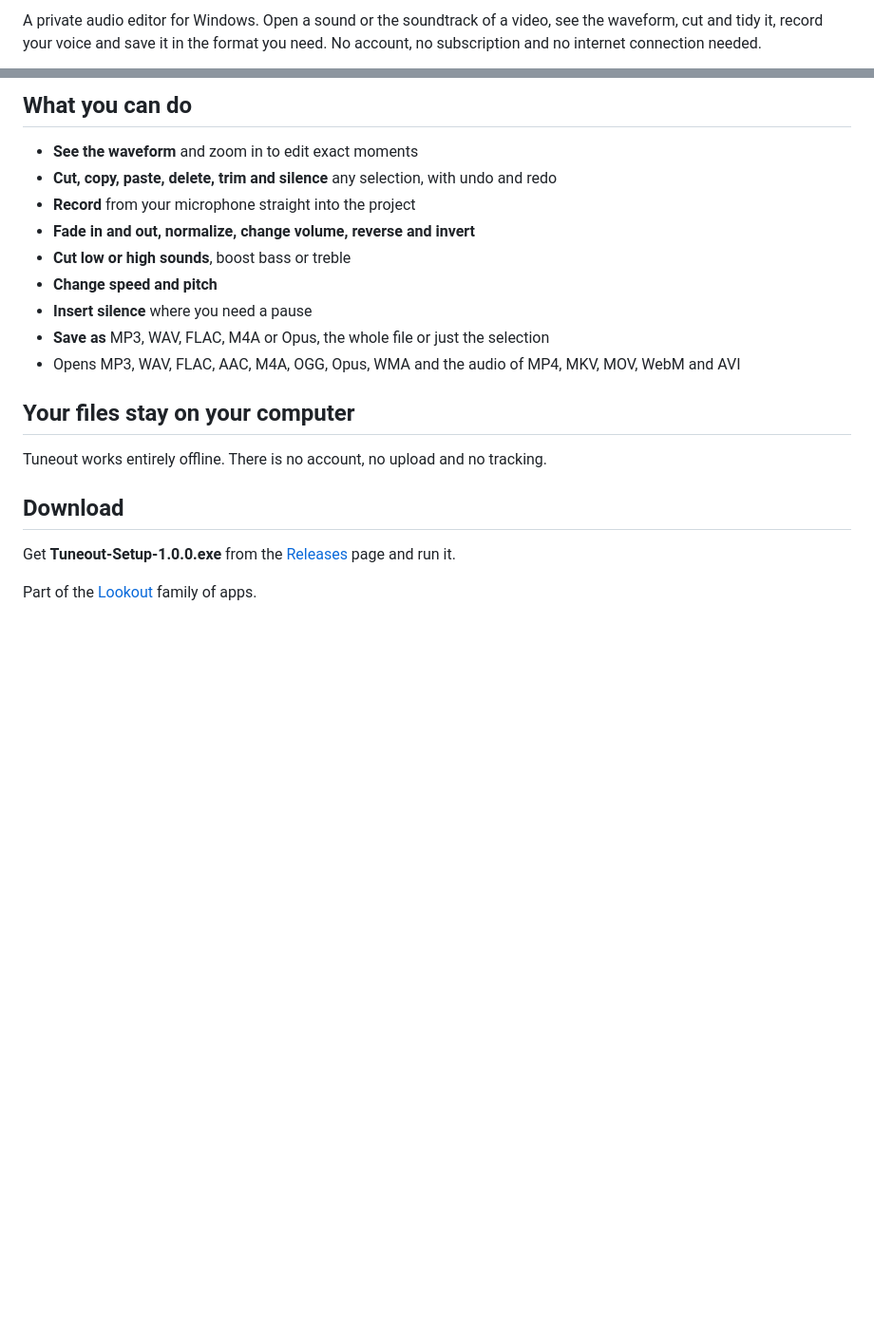
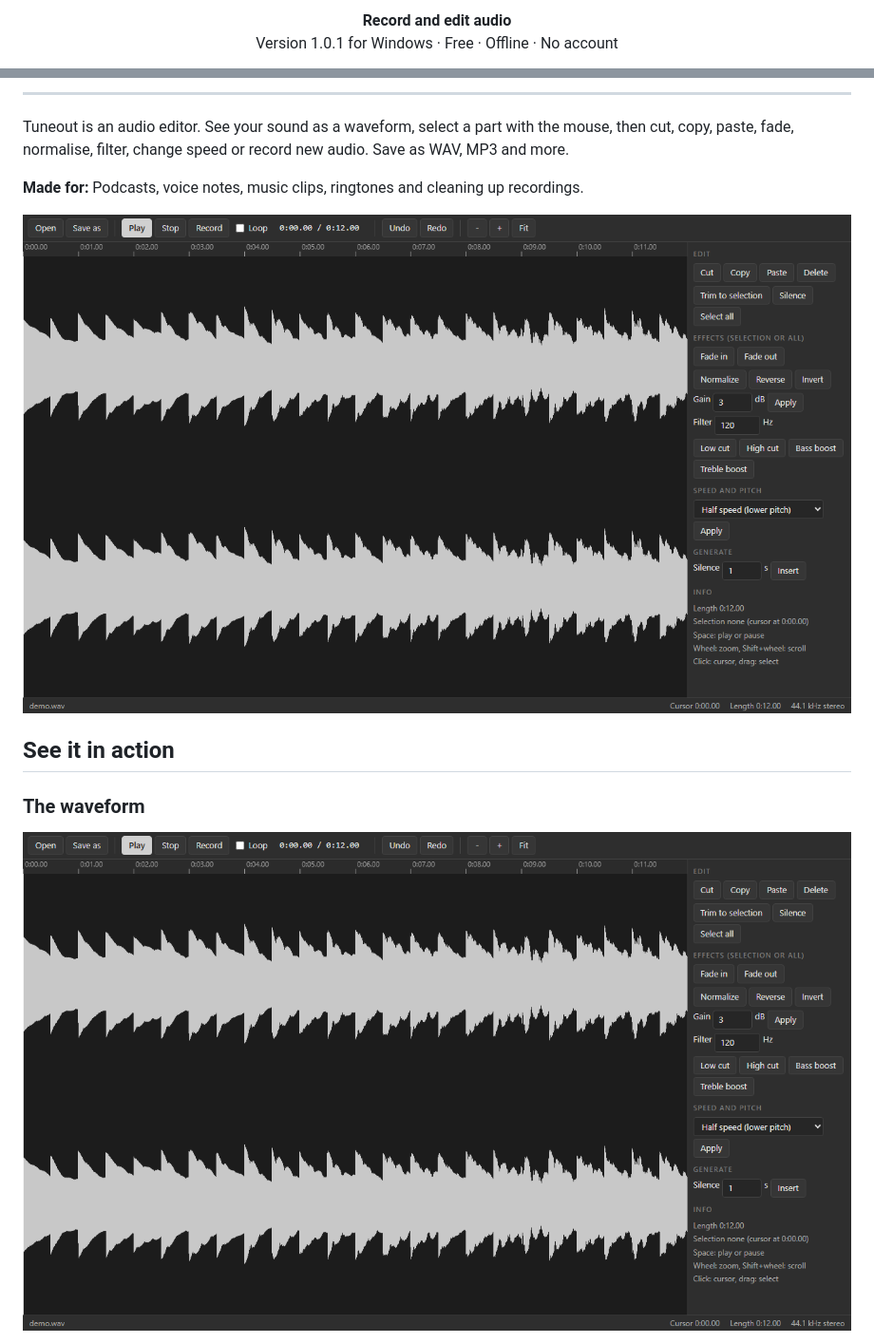
Before and after one commit to plawanpawin-byte/tuneout, a Markdown page: README.md, 2 parts joined by grey strips. Shown at 95% size. Rendered like a GitHub page; pictures changed too: screenshots/01-waveform.png (added); blank space fills up the shorter version.

Commit message:
docs: banner, screenshots and a much fuller README
Co-Authored-By: Claude Sonnet 5.5 <noreply@anthropic.com>

```diff
--- a/README.md
+++ b/README.md
@@ -2,3 +2,3 @@
 
-A private audio editor for Windows. Open a sound or the soundtrack of a video, see the waveform, cut and tidy it, record your voice and save it in the format you need. No account, no subscription and no internet connection needed.
+<p align="center"><b>Record and edit audio</b><br>Version 1.0.1 for Windows · Free · Offline · No account</p>
 
@@ -6,23 +6,15 @@ A private audio editor for Windows. Open a sound or the soundtrack of a video, s
 
-## What you can do
+---
 
-- **See the waveform** and zoom in to edit exact moments
-- **Cut, copy, paste, delete, trim and silence** any selection, with undo and redo
-- **Record** from your microphone straight into the project
-- **Fade in and out, normalize, change volume, reverse and invert**
-- **Cut low or high sounds**, boost bass or treble
-- **Change speed and pitch**
-- **Insert silence** where you need a pause
-- **Save as** MP3, WAV, FLAC, M4A or Opus, the whole file or just the selection
-- Opens MP3, WAV, FLAC, AAC, M4A, OGG, Opus, WMA and the audio of MP4, MKV, MOV, WebM and AVI
+Tuneout is an audio editor. See your sound as a waveform, select a part with the mouse, then cut, copy, paste, fade, normalise, filter, change speed or record new audio. Save as WAV, MP3 and more.
 
-## Your files stay on your computer
+**Made for:** Podcasts, voice notes, music clips, ringtones and cleaning up recordings.
 
-Tuneout works entirely offline. There is no account, no upload and no tracking.
+![Tuneout](screenshots/01-waveform.png)
 
-## Download
+## See it in action
 
-Get **Tuneout-Setup-1.0.0.exe** from the [Releases](../../releases/latest) page and run it.
+### The waveform
 
-Part of the [Lookout](https://github.com/plawanpawin-byte/Lookout) family of apps.
+![The waveform](screenshots/01-waveform.png)
 
```
Also changed, not shown: other parts of README.md (+111 -3 lines), screenshots/02-selection.png (added), screenshots/03-fade-and-normalize.png (added), screenshots/04-filtered.png (added), screenshots/05-export-dialog.png (added), screenshots/banner.png (added).
